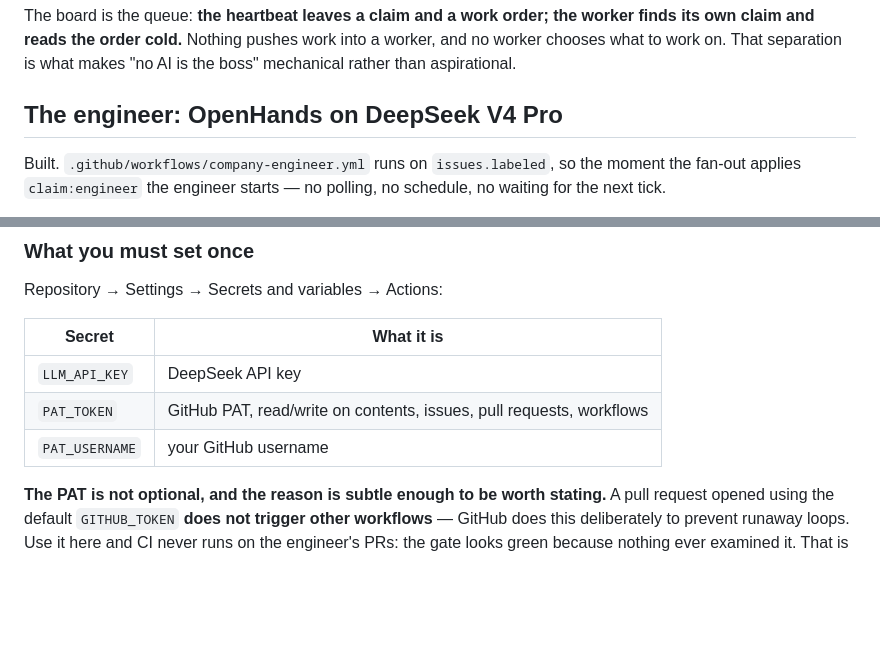
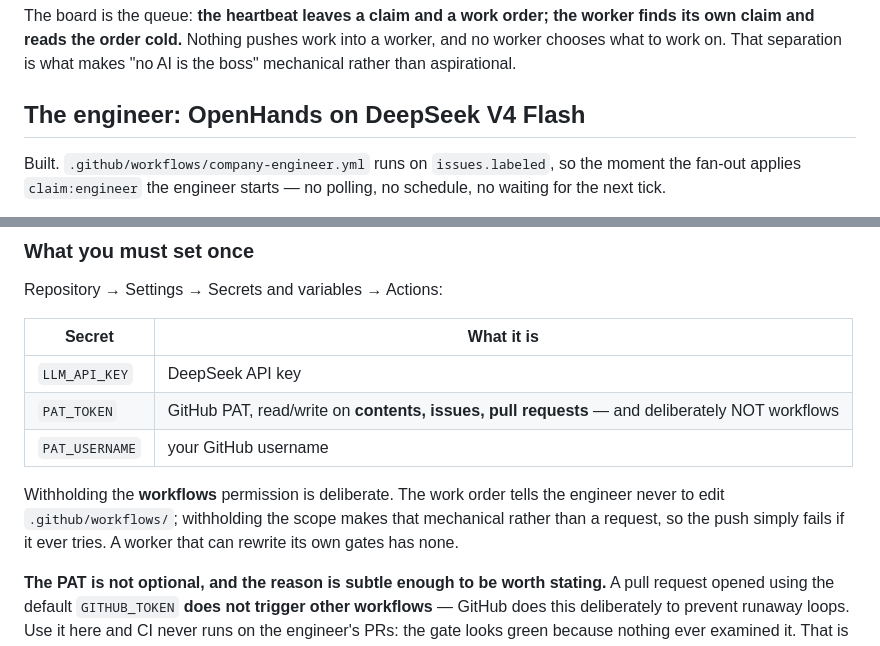
Before and after one commit to andyDgreat12345/andyDgreat12345.github.io, a Markdown page: company/workers/README.md, 2 parts joined by grey strips. Drawn GitHub-style; blank space fills up the shorter version.

Commit message:
Correct the engineer's model and PAT scope in the workers guide

```diff
--- a/company/workers/README.md
+++ b/company/workers/README.md
@@ -10,7 +10,7 @@ worker finds its own claim and reads the order cold.** Nothing pushes work into
 a worker, and no worker chooses what to work on. That separation is what makes
 "no AI is the boss" mechanical rather than aspirational.
 
-## The engineer: OpenHands on DeepSeek V4 Pro
+## The engineer: OpenHands on DeepSeek V4 Flash
 
 Built. `.github/workflows/company-engineer.yml` runs on `issues.labeled`, so the
 moment the fan-out applies `claim:engineer` the engineer starts — no polling, no
@@ -29,8 +29,13 @@ Repository → Settings → Secrets and variables → Actions:
 | Secret | What it is |
 |---|---|
 | `LLM_API_KEY` | DeepSeek API key |
-| `PAT_TOKEN` | GitHub PAT, read/write on contents, issues, pull requests, workflows |
+| `PAT_TOKEN` | GitHub PAT, read/write on **contents, issues, pull requests** — and deliberately NOT workflows |
 | `PAT_USERNAME` | your GitHub username |
+
+Withholding the **workflows** permission is deliberate. The work order tells the
+engineer never to edit `.github/workflows/`; withholding the scope makes that
+mechanical rather than a request, so the push simply fails if it ever tries. A
+worker that can rewrite its own gates has none.
 
 **The PAT is not optional, and the reason is subtle enough to be worth stating.**
 A pull request opened using the default `GITHUB_TOKEN` **does not trigger other
```
